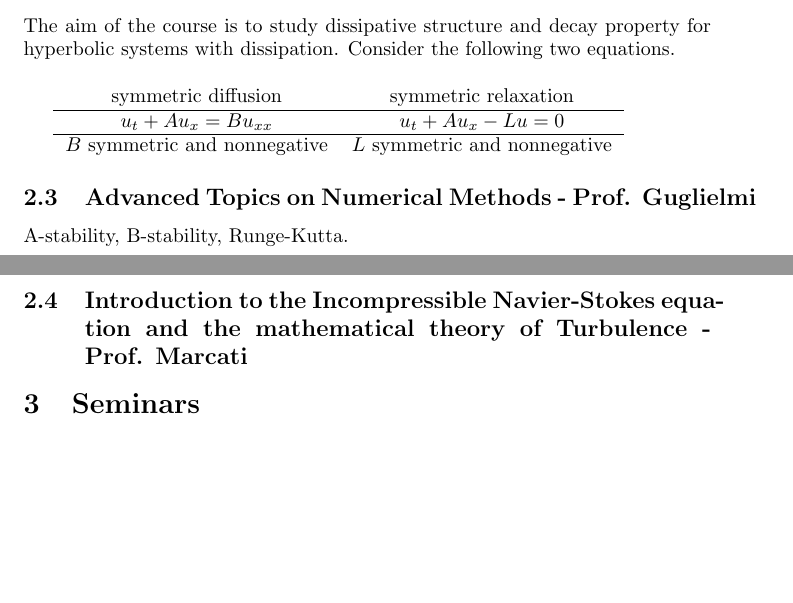
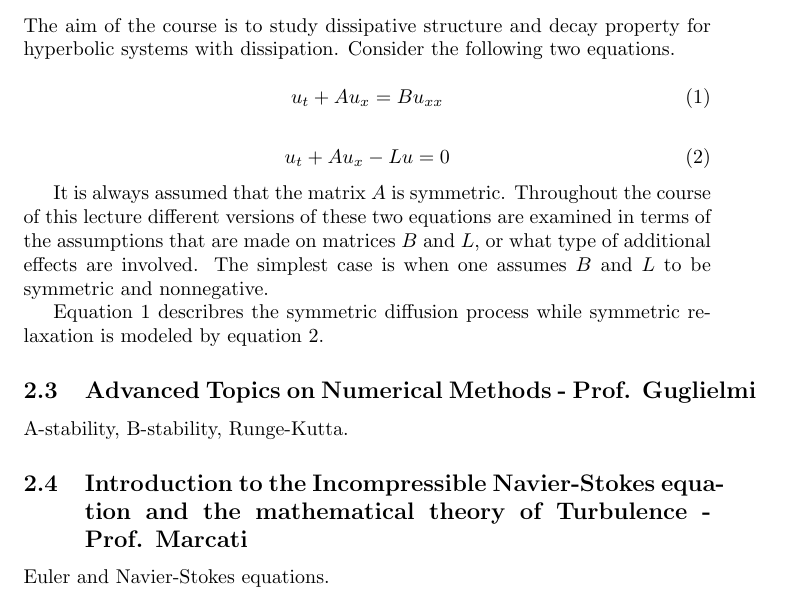
Before and after one commit to msjuhasznora/mathsgitrepo, a LaTeX paper (activities.tex): two parts of pages 4 and 5 of 5 before the commit and part of page 4 of 5 after it, the two joined at a grey line, cut so that both start at the same text, the shorter picture padded with empty space. Compiled offline with pdfLaTeX.

Commit message:
kawashima lecture description begins

```diff
--- a/activities.tex
+++ b/activities.tex
@@ -39,20 +39,24 @@ Finite differences, finite elements.
 \subsection{Decay property for hyperbolic systems with dissipation - Prof. Kawashima}
 The aim of the course is to study dissipative structure and decay property for hyperbolic systems with dissipation. Consider the following two equations.
 
-\vspace*{1\baselineskip}
+\begin{equation} \label{eq:symmetricdiffusion}
+u_{t} + Au_{x} = Bu_{xx}
+\end{equation}
 
-\begin{tabular}{ c c }
-  symmetric diffusion & symmetric relaxation \\
-  \hline
-  $ u_{t} + Au_{x} = Bu_{xx} $ & $u_{t} + Au_{x} -Lu = 0$ \\
-  \hline
-  $B$ symmetric and nonnegative & $L$ symmetric and nonnegative \\
-\end{tabular}
+\begin{equation} \label{eq:symmetricrelaxation}
+u_{t} + Au_{x} -Lu = 0
+\end{equation}
+
+It is always assumed that the matrix $A$ is symmetric. Throughout the course of this lecture different versions of these two equations are examined in terms of the assumptions that are made on matrices $B$ and $L$, or what type of additional effects are involved. The simplest case is when one assumes $B$ and $L$ to be symmetric and nonnegative.
+
+Equation \ref{eq:symmetricdiffusion} describres the symmetric diffusion process while symmetric relaxation is modeled by equation \ref{eq:symmetricrelaxation}.
+
 
 \subsection{Advanced Topics on Numerical Methods - Prof. Guglielmi}
 A-stability, B-stability, Runge-Kutta.
 
 \subsection{Introduction to the Incompressible Navier-Stokes equation and the mathematical theory of Turbulence - Prof. Marcati}
+Euler and Navier-Stokes equations.
 
 %SEMINARS
 \section{Seminars}
```
Also changed, not shown: activities.pdf.
